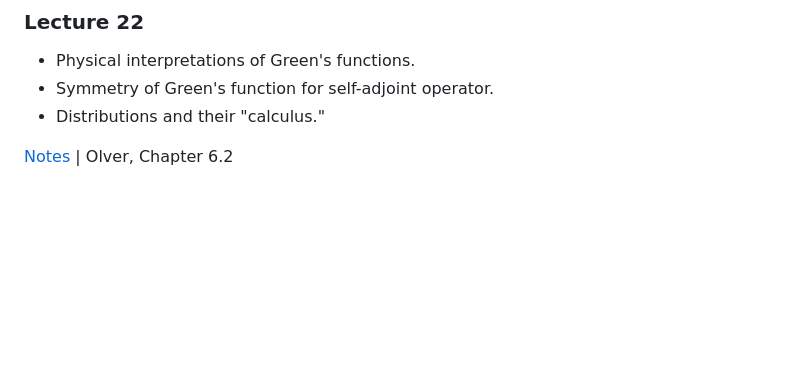
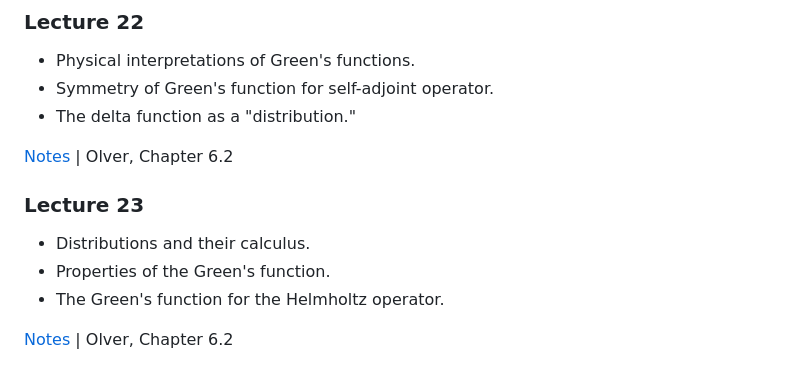
Before and after one commit to mitmath/18303, a Markdown page: README.md, the part around the change. Rendered like a GitHub page; blank space fills up the shorter version.

Commit message:
Add Lecture 23 Summary

```diff
--- a/README.md
+++ b/README.md
@@ -245,6 +245,14 @@ summarizing what you intend to do. Potential projects will be suggested as the c
 
 - Physical interpretations of Green's functions.
 - Symmetry of Green's function for self-adjoint operator.
-- Distributions and their "calculus."
+- The delta function as a "distribution."
 
 [Notes](https://github.com/mitmath/18303/blob/master/lecture_notes/lecture_22.pdf) | Olver, Chapter 6.2
+
+### Lecture 23
+
+- Distributions and their calculus.
+- Properties of the Green's function.
+- The Green's function for the Helmholtz operator.
+
+[Notes](https://github.com/mitmath/18303/blob/master/lecture_notes/lecture_23.pdf) | Olver, Chapter 6.2
```
